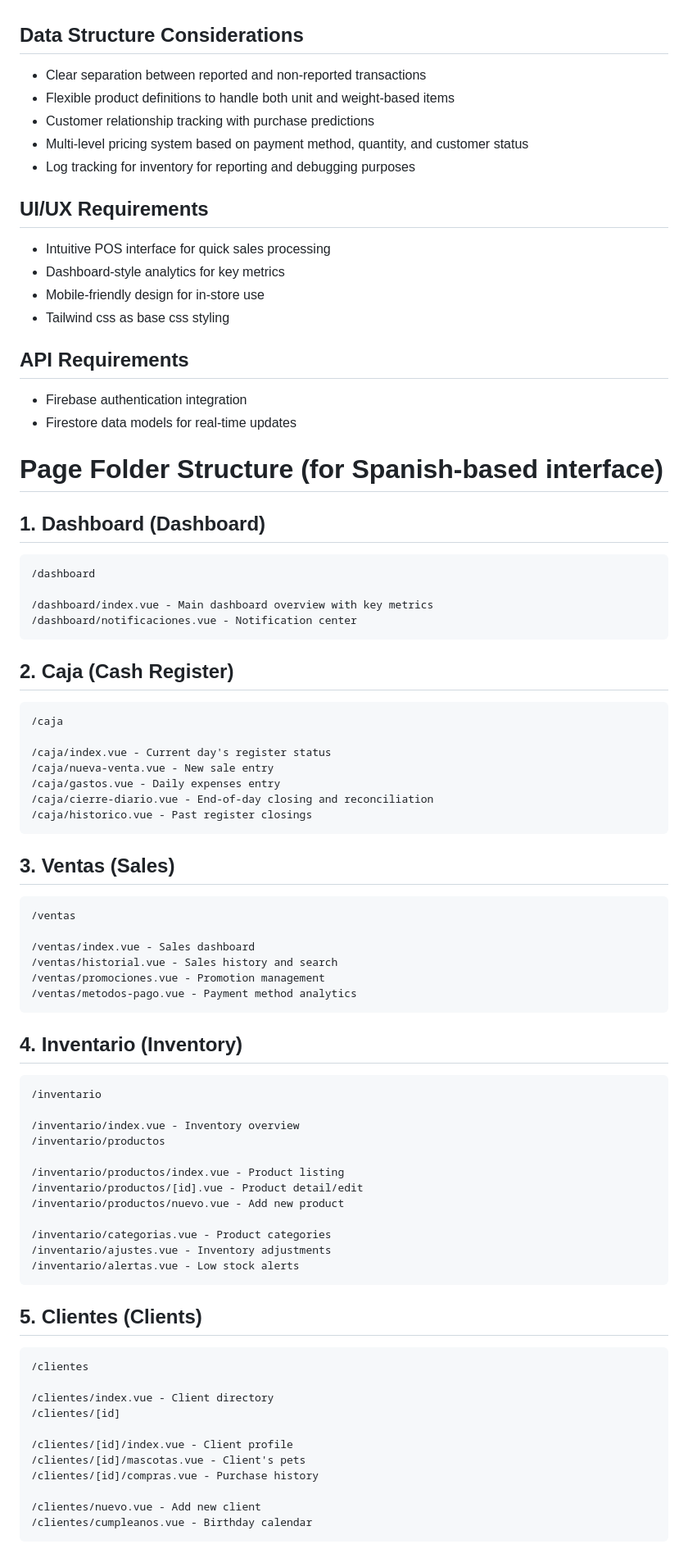
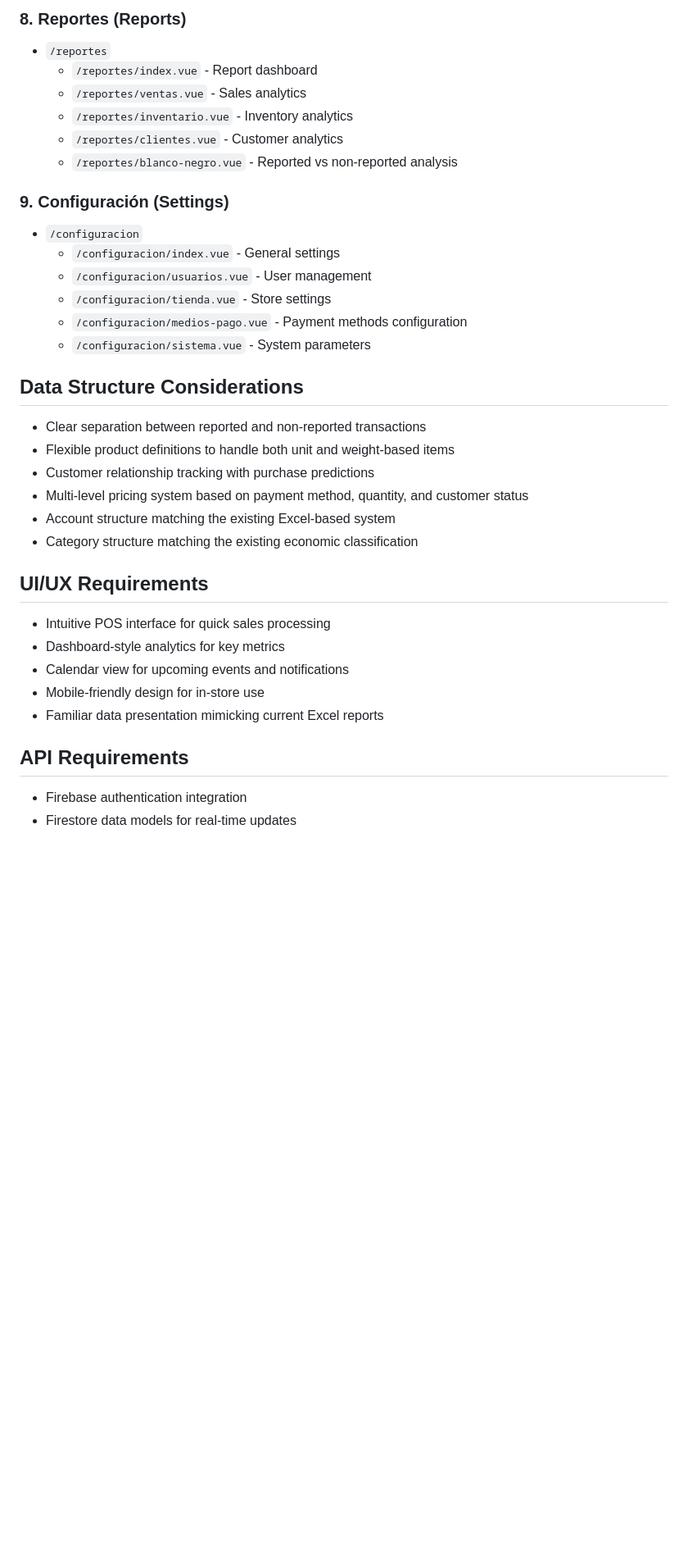
Before and after one commit to imanolcorimayo/pet-universe, a Markdown page: README.md, the part around one of its changes. Shown at 82% size. Drawn GitHub-style; blank space fills up the shorter version.

````diff
--- a/README.md
+++ b/README.md
@@ -167,88 +306,34 @@ A comprehensive management system for pet shops that handles purchases, sales, i
+### 8. Reportes (Reports)
+- `/reportes`
+  - `/reportes/index.vue` - Report dashboard
+  - `/reportes/ventas.vue` - Sales analytics
+  - `/reportes/inventario.vue` - Inventory analytics
+  - `/reportes/clientes.vue` - Customer analytics
+  - `/reportes/blanco-negro.vue` - Reported vs non-reported analysis
+
+### 9. Configuración (Settings)
+- `/configuracion`
+  - `/configuracion/index.vue` - General settings
+  - `/configuracion/usuarios.vue` - User management
+  - `/configuracion/tienda.vue` - Store settings
+  - `/configuracion/medios-pago.vue` - Payment methods configuration
+  - `/configuracion/sistema.vue` - System parameters
+
 ## Data Structure Considerations
-
 - Clear separation between reported and non-reported transactions
 - Flexible product definitions to handle both unit and weight-based items
 - Customer relationship tracking with purchase predictions
 - Multi-level pricing system based on payment method, quantity, and customer status
-- Log tracking for inventory for reporting and debugging purposes
+- Account structure matching the existing Excel-based system
+- Category structure matching the existing economic classification
 
 ## UI/UX Requirements
-
 - Intuitive POS interface for quick sales processing
 - Dashboard-style analytics for key metrics
+- Calendar view for upcoming events and notifications
 - Mobile-friendly design for in-store use
-- Tailwind css as base css styling
+- Familiar data presentation mimicking current Excel reports
 
 ## API Requirements
-
 - Firebase authentication integration
 - Firestore data models for real-time updates
-
-
-# Page Folder Structure (for Spanish-based interface)
-
-## 1. Dashboard (Dashboard)
-
-```
-/dashboard
-
-/dashboard/index.vue - Main dashboard overview with key metrics
-/dashboard/notificaciones.vue - Notification center
-```
-
-## 2. Caja (Cash Register)
-
-```
-/caja
-
-/caja/index.vue - Current day's register status
-/caja/nueva-venta.vue - New sale entry
-/caja/gastos.vue - Daily expenses entry
-/caja/cierre-diario.vue - End-of-day closing and reconciliation
-/caja/historico.vue - Past register closings
-```
-
-## 3. Ventas (Sales)
-
-```
-/ventas
-
-/ventas/index.vue - Sales dashboard
-/ventas/historial.vue - Sales history and search
-/ventas/promociones.vue - Promotion management
-/ventas/metodos-pago.vue - Payment method analytics
-```
-
-## 4. Inventario (Inventory)
-
-```
-/inventario
-
-/inventario/index.vue - Inventory overview
-/inventario/productos
-
-/inventario/productos/index.vue - Product listing
-/inventario/productos/[id].vue - Product detail/edit
-/inventario/productos/nuevo.vue - Add new product
-
-/inventario/categorias.vue - Product categories
-/inventario/ajustes.vue - Inventory adjustments
-/inventario/alertas.vue - Low stock alerts
-```
-
-## 5. Clientes (Clients)
-
-```
-/clientes
-
-/clientes/index.vue - Client directory
-/clientes/[id]
-
-/clientes/[id]/index.vue - Client profile
-/clientes/[id]/mascotas.vue - Client's pets
-/clientes/[id]/compras.vue - Purchase history
-
-/clientes/nuevo.vue - Add new client
-/clientes/cumpleanos.vue - Birthday calendar
-```
-
````
Also changed, not shown: other parts of README.md (+213 -108 lines).
